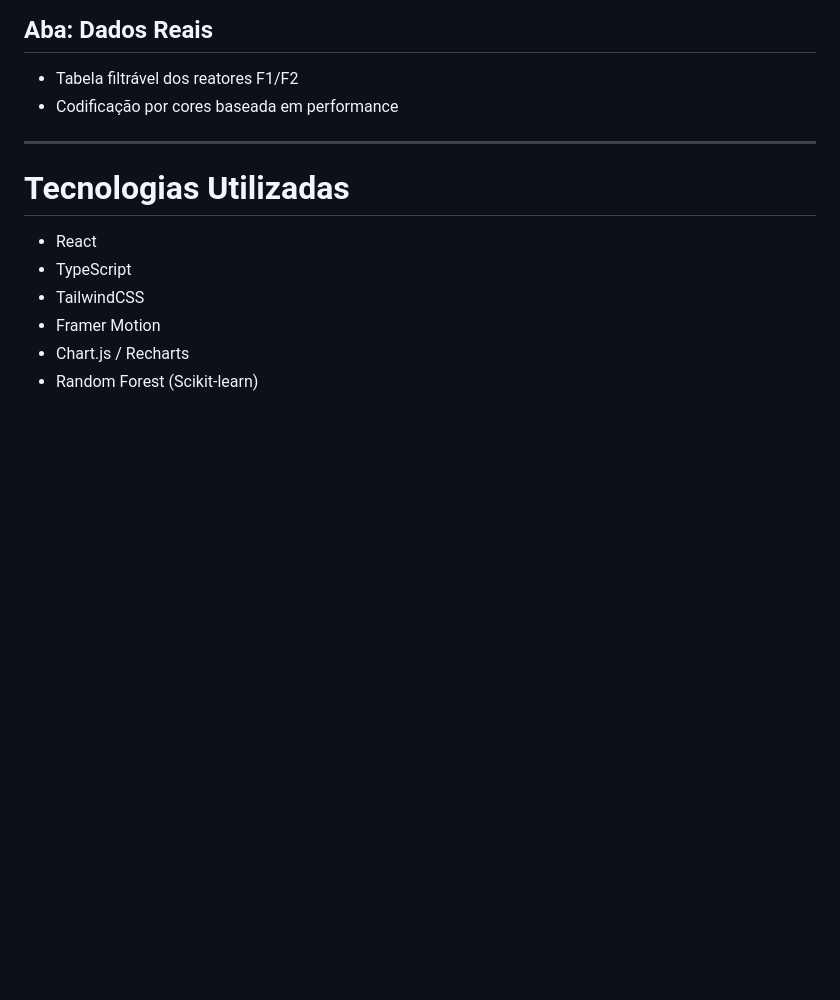
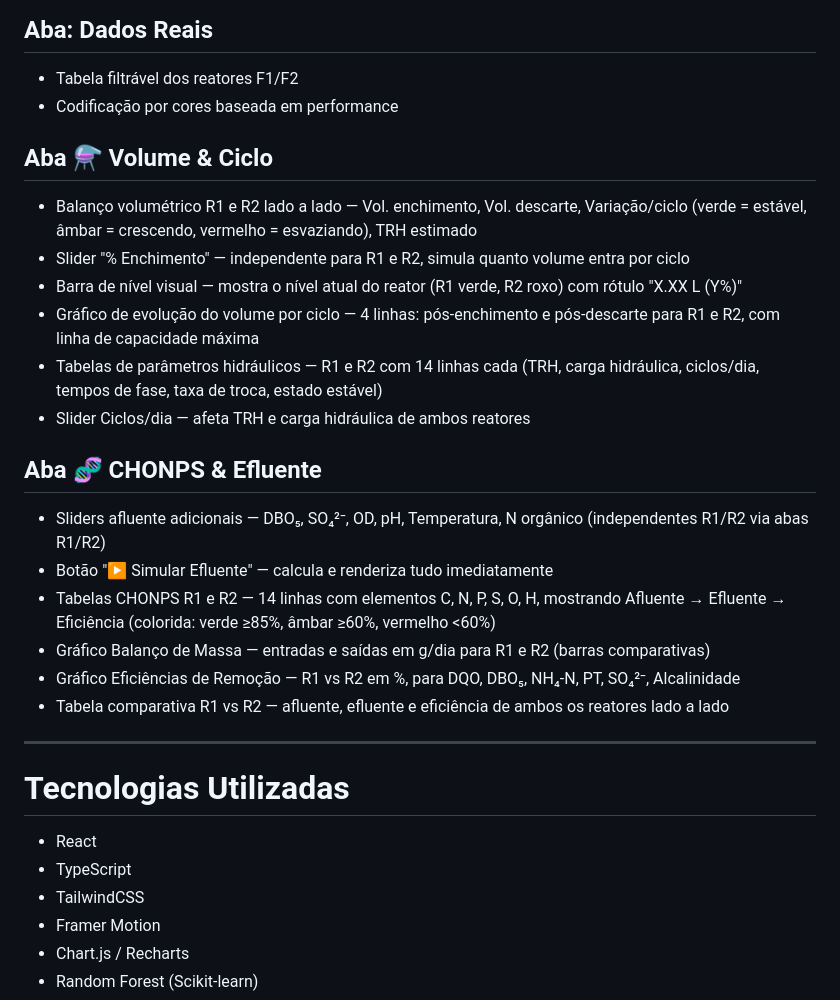
Before and after one commit to AluisioPereira/lsa-reactors, a Markdown page: README.md, the part around the change. Drawn GitHub-style; blank space fills up the shorter version.

Commit message:
Novas abas
Added new sections for Volume & Ciclo and CHONPS & Efluente with detailed features and functionalities.

```diff
--- a/README.md
+++ b/README.md
@@ -225,6 +225,23 @@ O sistema possui um modelo de Machine Learning treinado com os dados experimenta
 - Tabela filtrável dos reatores F1/F2
 - Codificação por cores baseada em performance
 
+
+## Aba ⚗ Volume & Ciclo
+- Balanço volumétrico R1 e R2 lado a lado — Vol. enchimento, Vol. descarte, Variação/ciclo (verde = estável, âmbar = crescendo, vermelho = esvaziando), TRH estimado
+- Slider "% Enchimento" — independente para R1 e R2, simula quanto volume entra por ciclo
+- Barra de nível visual — mostra o nível atual do reator (R1 verde, R2 roxo) com rótulo "X.XX L (Y%)"
+- Gráfico de evolução do volume por ciclo — 4 linhas: pós-enchimento e pós-descarte para R1 e R2, com linha de capacidade máxima
+- Tabelas de parâmetros hidráulicos — R1 e R2 com 14 linhas cada (TRH, carga hidráulica, ciclos/dia, tempos de fase, taxa de troca, estado estável)
+- Slider Ciclos/dia — afeta TRH e carga hidráulica de ambos reatores
+
+## Aba 🧬 CHONPS & Efluente
+- Sliders afluente adicionais — DBO₅, SO₄²⁻, OD, pH, Temperatura, N orgânico (independentes R1/R2 via abas R1/R2)
+- Botão "▶ Simular Efluente" — calcula e renderiza tudo imediatamente
+- Tabelas CHONPS R1 e R2 — 14 linhas com elementos C, N, P, S, O, H, mostrando Afluente → Efluente → Eficiência (colorida: verde ≥85%, âmbar ≥60%, vermelho <60%)
+- Gráfico Balanço de Massa — entradas e saídas em g/dia para R1 e R2 (barras comparativas)
+- Gráfico Eficiências de Remoção — R1 vs R2 em %, para DQO, DBO₅, NH₄-N, PT, SO₄²⁻, Alcalinidade
+- Tabela comparativa R1 vs R2 — afluente, efluente e eficiência de ambos os reatores lado a lado
+
 ---
 
 # Tecnologias Utilizadas
```
